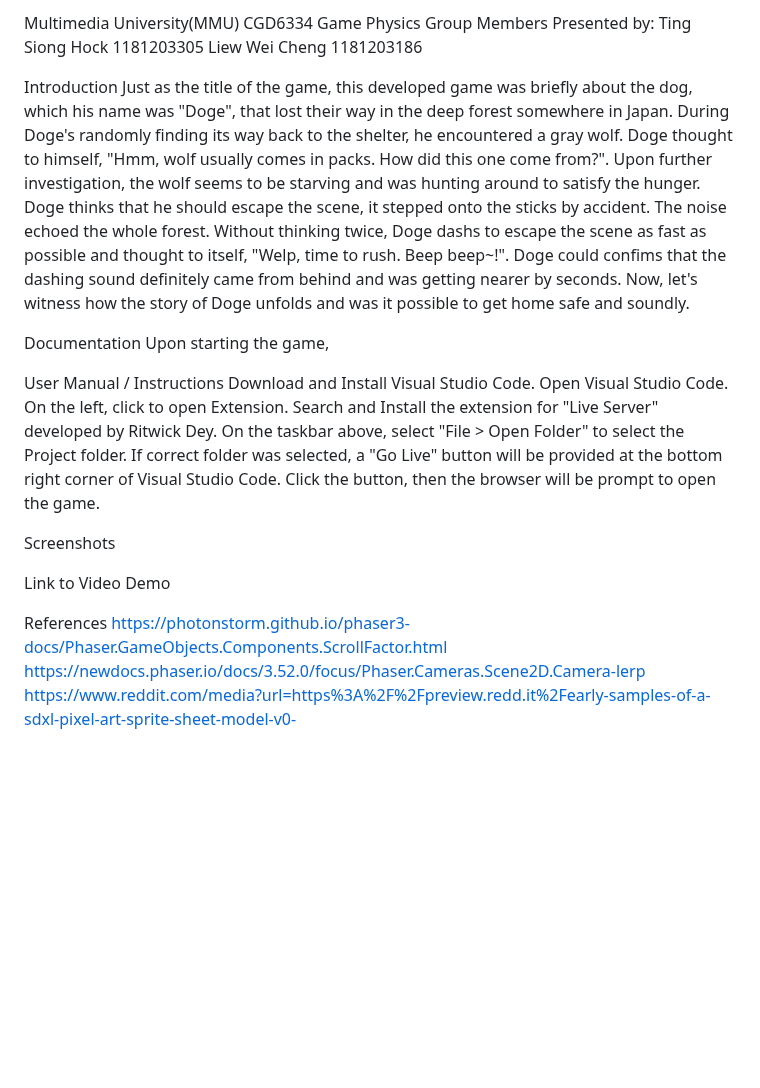
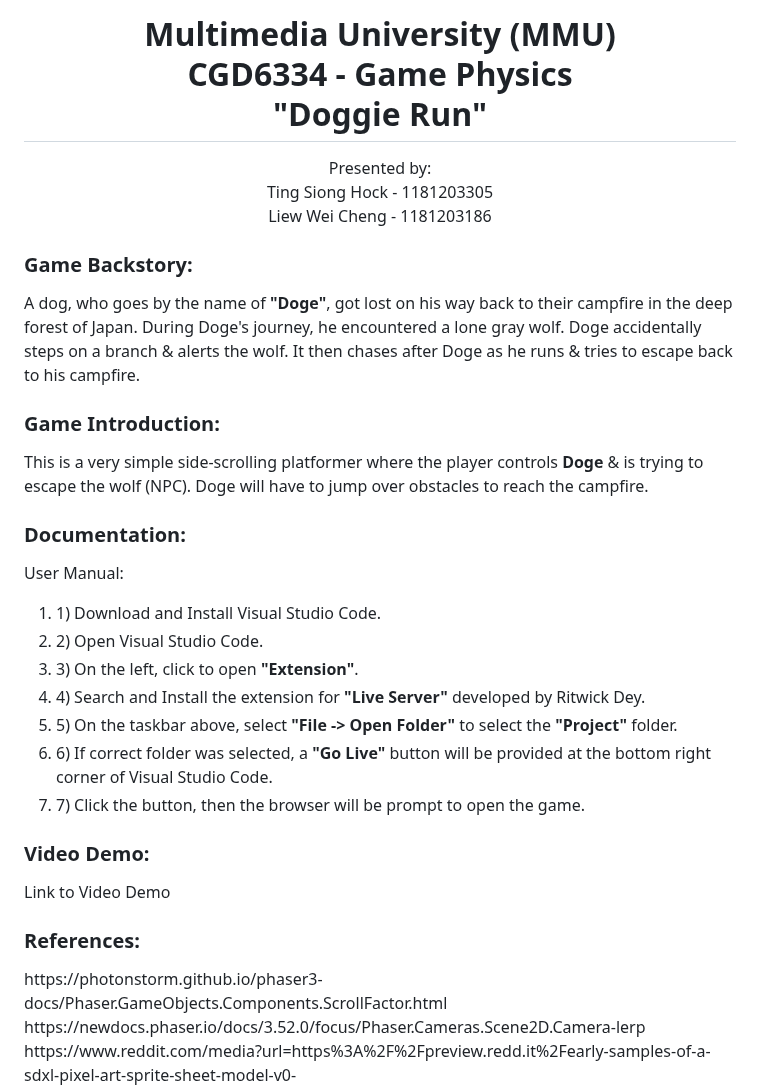
Before and after one commit to ting1181203305/GamePhysics_Project1, a Markdown page: README.md, the part around one of its changes. Drawn GitHub-style; blank space fills up the shorter version.

Commit message:
Update README.md
general formatting and description changes

```diff
--- a/README.md
+++ b/README.md
@@ -1,34 +1,38 @@
-Multimedia University(MMU)
-CGD6334
-Game Physics
-Group Members
-Presented by:
-Ting Siong Hock 1181203305
-Liew Wei Cheng 1181203186
+<h1 align="center">Multimedia University (MMU)<br>
+CGD6334 - Game Physics<br>
+"Doggie Run"</h1>
 
-Introduction
-Just as the title of the game, this developed game was briefly about the dog, which his name was "Doge", that lost their way in the deep forest somewhere in Japan. During Doge's randomly finding its way back to the shelter, he encountered a gray wolf. Doge thought to himself, "Hmm, wolf usually comes in packs. How did this one come from?". Upon further investigation, the wolf seems to be starving and was hunting around to satisfy the hunger. Doge thinks that he should escape the scene, it stepped onto the sticks by accident. The noise echoed the whole forest. Without thinking twice, Doge dashs to escape the scene as fast as possible and thought to itself, "Welp, time to rush. Beep beep~!". Doge could confims that the dashing sound definitely came from behind and was getting nearer by seconds. Now, let's witness how the story of Doge unfolds and was it possible to get home safe and soundly.
+<p align="center">Presented by:<br>
+Ting Siong Hock - 1181203305<br>
+Liew Wei Cheng - 1181203186<br></p>
 
-Documentation
-Upon starting the game,
+<h3>Game Backstory:</h3>
+<p>
+A dog, who goes by the name of <strong>"Doge"</strong>, got lost on his way back to their campfire in the deep forest of Japan. During Doge's journey, he encountered a lone gray wolf. Doge accidentally steps on a branch & alerts the wolf. It then chases after Doge as he runs & tries to escape back to his campfire.
+</p>
 
-User Manual / Instructions
-Download and Install Visual Studio Code.
-Open Visual Studio Code.
-On the left, click to open Extension.
-Search and Install the extension for "Live Server" developed by Ritwick Dey.
-On the taskbar above, select "File > Open Folder" to select the Project folder.
-If correct folder was selected, a "Go Live" button will be provided at the bottom right corner of Visual Studio Code.
-Click the button, then the browser will be prompt to open the game.
+<h3>Game Introduction:</h3>
+<p>
+This is a very simple side-scrolling platformer where the player controls <strong>Doge</strong> & is trying to escape the wolf (NPC). Doge will have to jump over obstacles to reach the campfire.
+</p>
 
+<h3>Documentation:</h3>
+<p>User Manual:
+<ol>
+<li>1) Download and Install Visual Studio Code.</li>
+<li>2) Open Visual Studio Code.
+<li>3) On the left, click to open <strong>"Extension"</strong>.</li>
+<li>4) Search and Install the extension for <strong>"Live Server"</strong> developed by Ritwick Dey.</li>
+<li>5) On the taskbar above, select <strong>"File -> Open Folder"</strong> to select the <strong>"Project"</strong> folder.</li>
+<li>6) If correct folder was selected, a <strong>"Go Live"</strong> button will be provided at the bottom right corner of Visual Studio Code.</li>
+<li>7) Click the button, then the browser will be prompt to open the game.</li>
+</ol>
+</p>
 
-Screenshots
-
-
-Link to Video Demo
-
-
-References
+<h3>Video Demo:</h3>
+<p>Link to Video Demo</p>
+<h3>References:</h3>
+<p>
 https://photonstorm.github.io/phaser3-docs/Phaser.GameObjects.Components.ScrollFactor.html
 https://newdocs.phaser.io/docs/3.52.0/focus/Phaser.Cameras.Scene2D.Camera-lerp
 https://www.reddit.com/media?url=https%3A%2F%2Fpreview.redd.it%2Fearly-samples-of-a-sdxl-pixel-art-sprite-sheet-model-v0-uoi9kk950jib1.png%3Fwidth%3D640%26crop%3Dsmart%26auto%3Dwebp%26s%3Df02b7f5703b33374502c879a69c25e9f384073e3
```
Also changed, not shown: other parts of README.md (+1 -0 lines).
